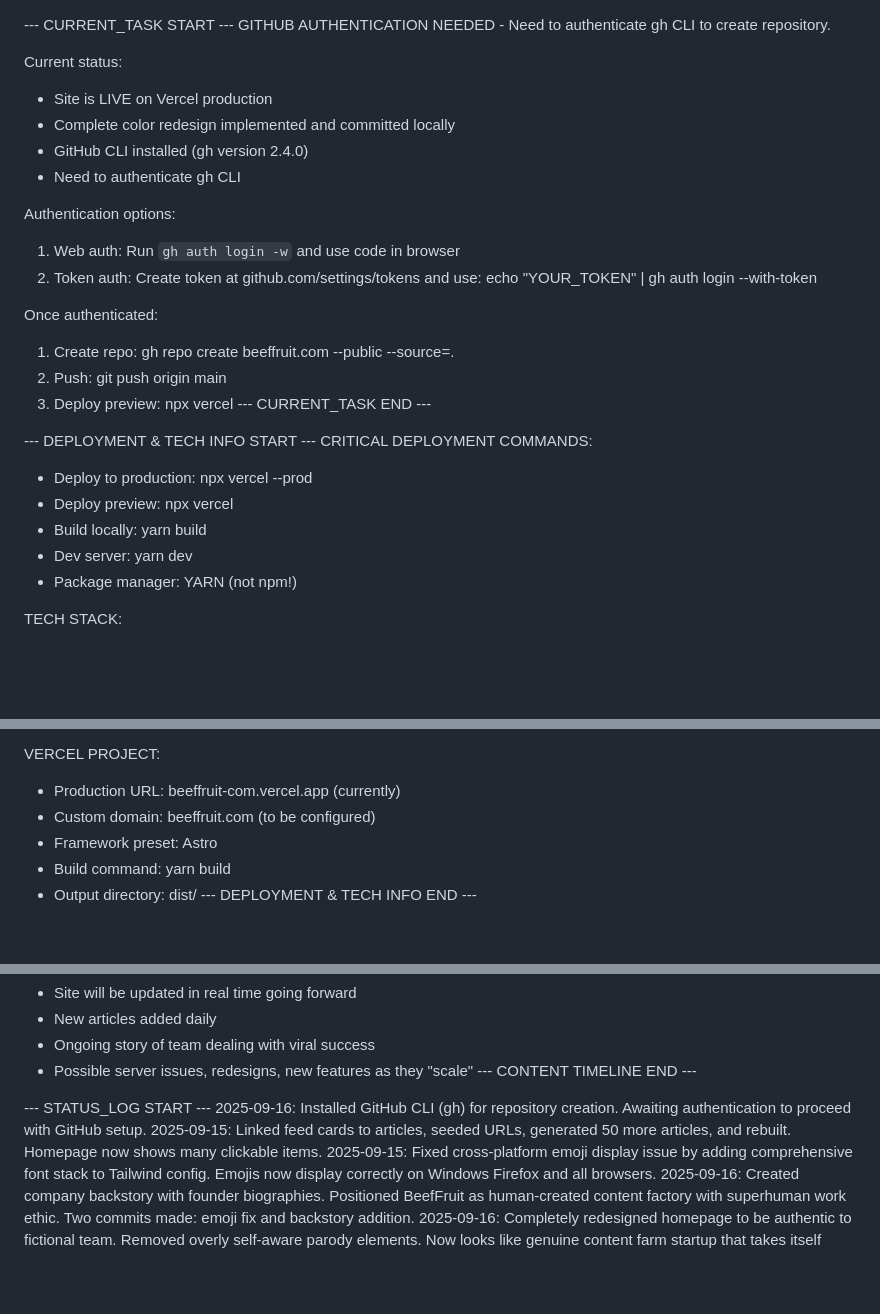
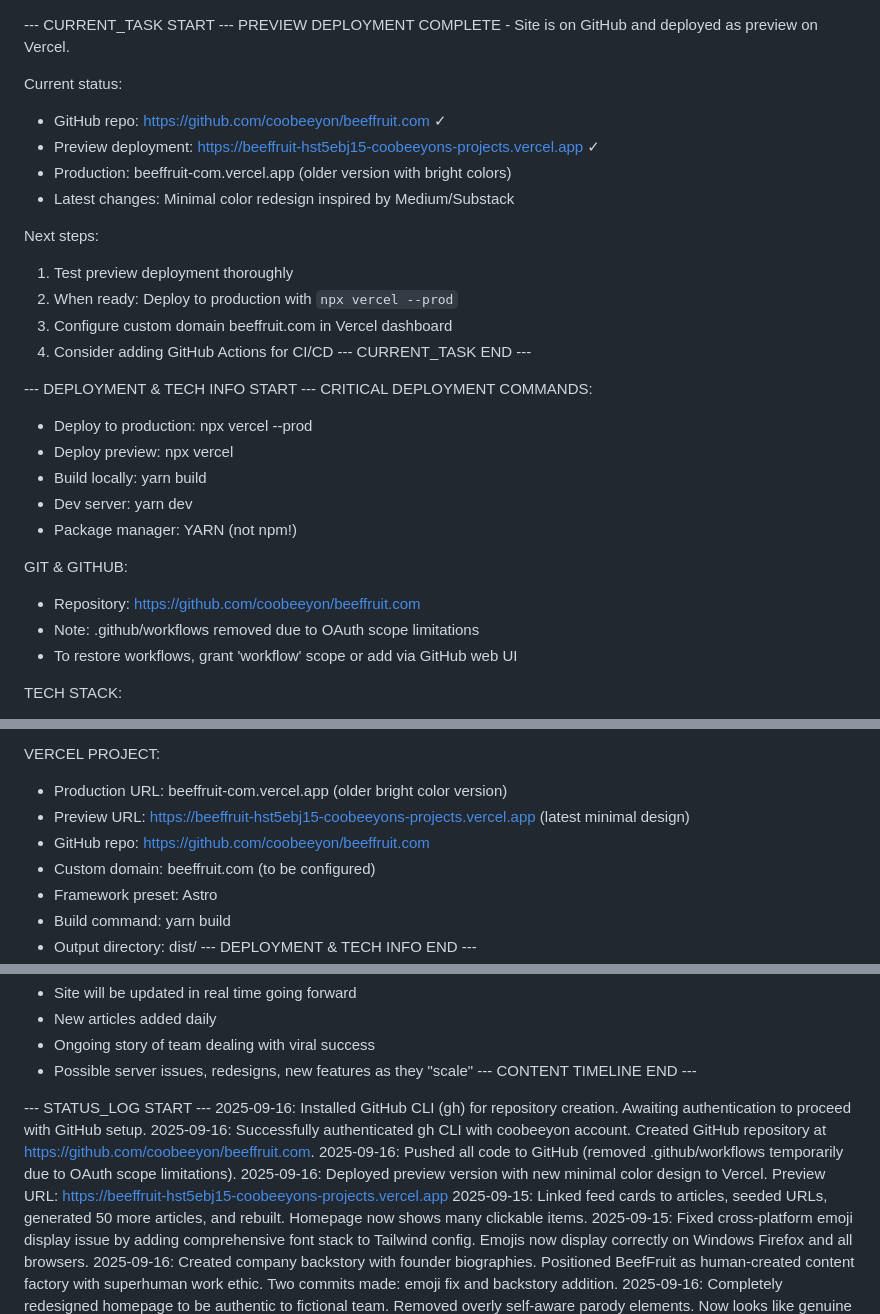
Before and after one commit to coobeeyon/beeffruit.com, a Markdown page: .warp.md, 3 parts joined by grey strips. GitHub-like rendering; blank space fills up the shorter version.

Commit message:
Update documentation with GitHub and preview deployment info

```diff
--- a/.warp.md
+++ b/.warp.md
@@ -1,21 +1,17 @@
 --- CURRENT_TASK START ---
-GITHUB AUTHENTICATION NEEDED - Need to authenticate gh CLI to create repository.
+PREVIEW DEPLOYMENT COMPLETE - Site is on GitHub and deployed as preview on Vercel.
 
 Current status:
-- Site is LIVE on Vercel production
-- Complete color redesign implemented and committed locally
-- GitHub CLI installed (gh version 2.4.0)
-- Need to authenticate gh CLI
+- GitHub repo: https://github.com/coobeeyon/beeffruit.com ✓
+- Preview deployment: https://beeffruit-hst5ebj15-coobeeyons-projects.vercel.app ✓
+- Production: beeffruit-com.vercel.app (older version with bright colors)
+- Latest changes: Minimal color redesign inspired by Medium/Substack
 
-Authentication options:
-1. Web auth: Run `gh auth login -w` and use code in browser
-2. Token auth: Create token at github.com/settings/tokens and use:
-   echo "YOUR_TOKEN" | gh auth login --with-token
-
-Once authenticated:
-1. Create repo: gh repo create beeffruit.com --public --source=.
-2. Push: git push origin main
-3. Deploy preview: npx vercel
+Next steps:
+1. Test preview deployment thoroughly
+2. When ready: Deploy to production with `npx vercel --prod`
+3. Configure custom domain beeffruit.com in Vercel dashboard
+4. Consider adding GitHub Actions for CI/CD
 --- CURRENT_TASK END ---
 
 --- DEPLOYMENT & TECH INFO START ---
@@ -25,6 +21,11 @@ CRITICAL DEPLOYMENT COMMANDS:
 - Build locally: yarn build
 - Dev server: yarn dev
 - Package manager: YARN (not npm!)
+
+GIT & GITHUB:
+- Repository: https://github.com/coobeeyon/beeffruit.com
+- Note: .github/workflows removed due to OAuth scope limitations
+- To restore workflows, grant 'workflow' scope or add via GitHub web UI
 
 TECH STACK:
 - Framework: Astro 5.13.7 (upgraded from 4.x)
@@ -40,7 +41,9 @@ PROJECT STRUCTURE:
 - No 404s possible due to dynamic route generation
 
 VERCEL PROJECT:
-- Production URL: beeffruit-com.vercel.app (currently)
+- Production URL: beeffruit-com.vercel.app (older bright color version)
+- Preview URL: https://beeffruit-hst5ebj15-coobeeyons-projects.vercel.app (latest minimal design)
+- GitHub repo: https://github.com/coobeeyon/beeffruit.com
 - Custom domain: beeffruit.com (to be configured)
 - Framework preset: Astro
 - Build command: yarn build
@@ -124,6 +127,9 @@ FUTURE EVOLUTION:
 
 --- STATUS_LOG START ---
 2025-09-16: Installed GitHub CLI (gh) for repository creation. Awaiting authentication to proceed with GitHub setup.
+2025-09-16: Successfully authenticated gh CLI with coobeeyon account. Created GitHub repository at https://github.com/coobeeyon/beeffruit.com.
+2025-09-16: Pushed all code to GitHub (removed .github/workflows temporarily due to OAuth scope limitations).
+2025-09-16: Deployed preview version with new minimal color design to Vercel. Preview URL: https://beeffruit-hst5ebj15-coobeeyons-projects.vercel.app
 2025-09-15: Linked feed cards to articles, seeded URLs, generated 50 more articles, and rebuilt. Homepage now shows many clickable items.
 2025-09-15: Fixed cross-platform emoji display issue by adding comprehensive font stack to Tailwind config. Emojis now display correctly on Windows Firefox and all browsers.
 2025-09-16: Created company backstory with founder biographies. Positioned BeefFruit as human-created content factory with superhuman work ethic. Two commits made: emoji fix and backstory addition.
```
